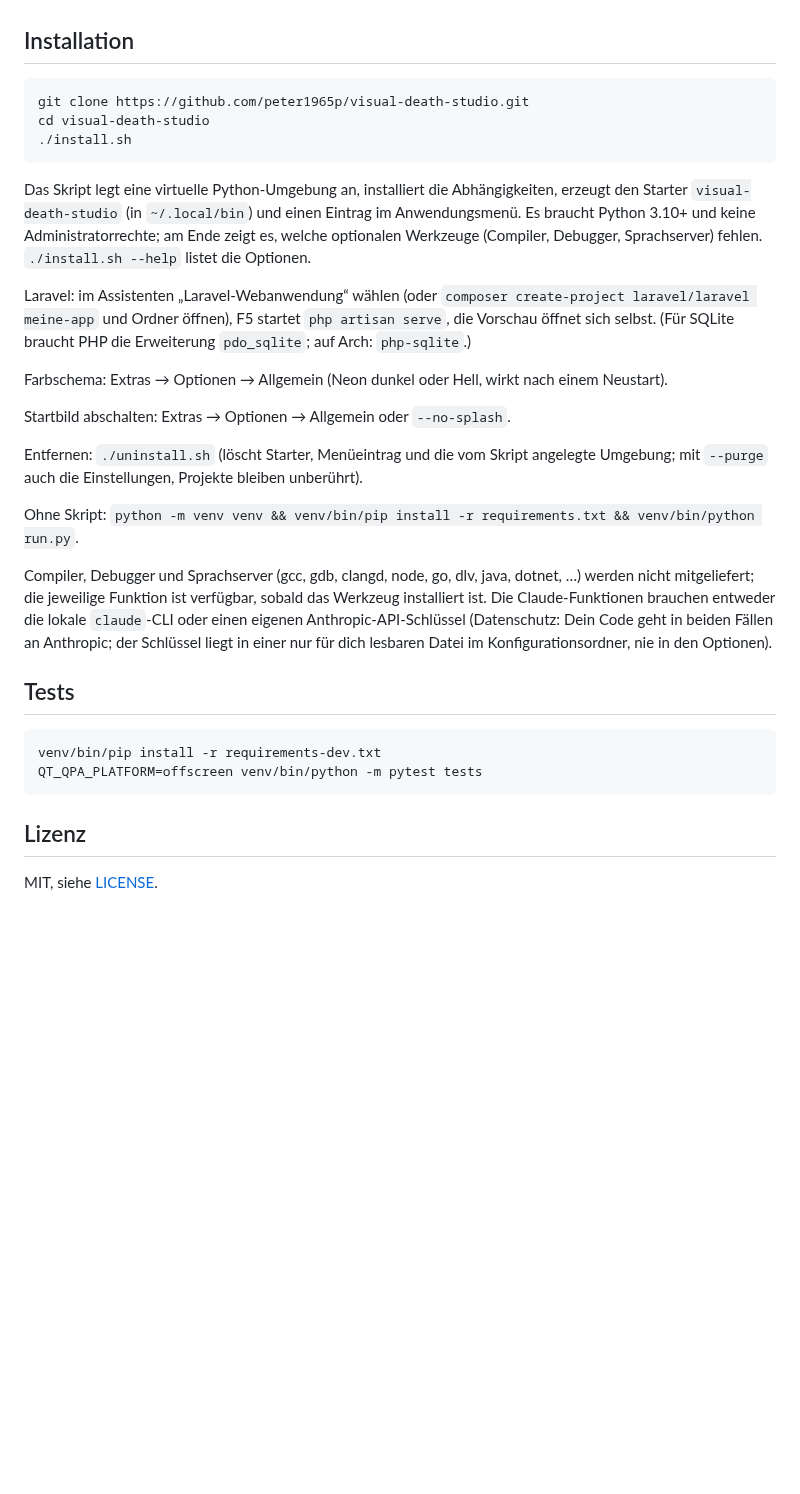
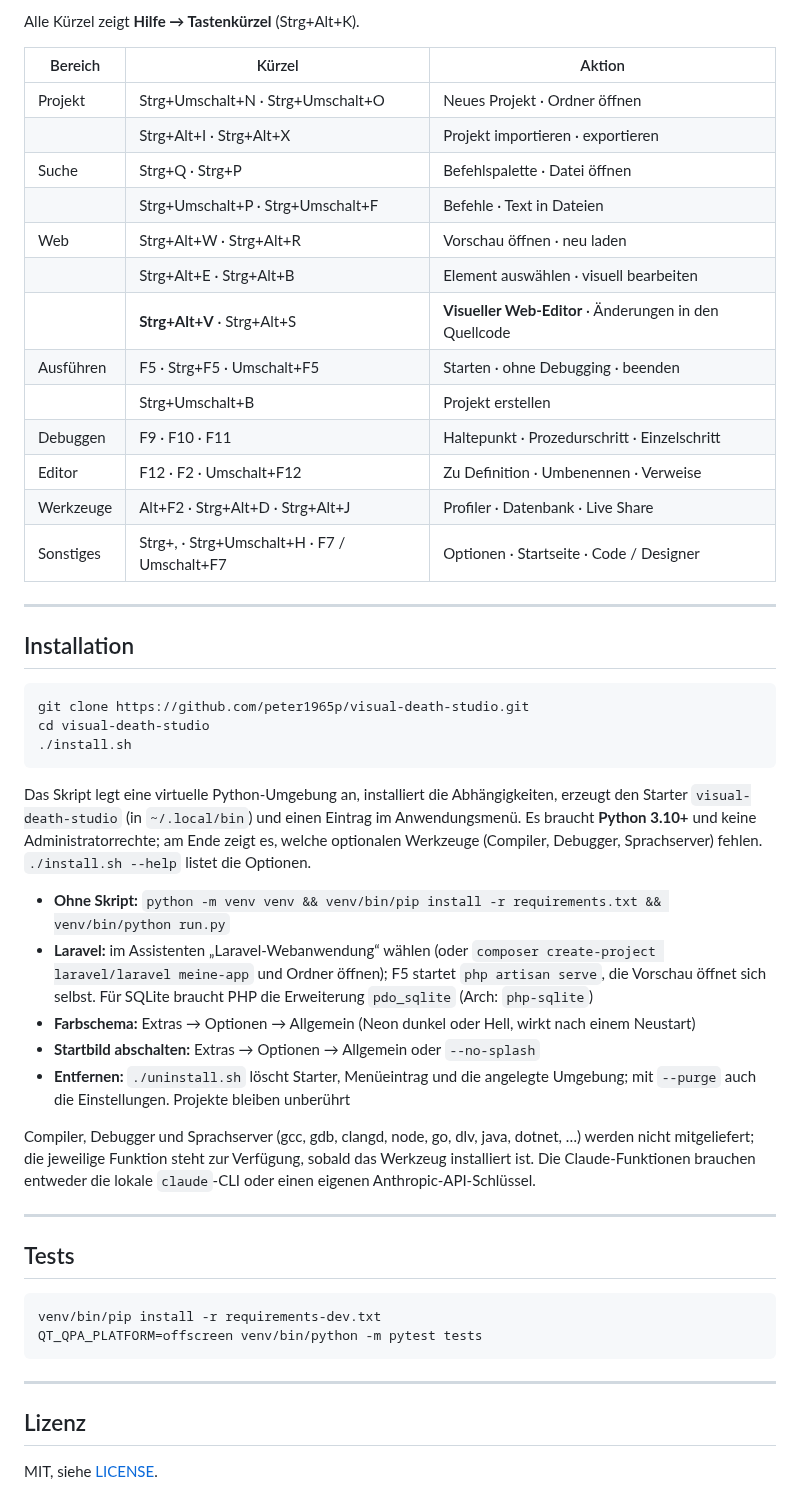
Before and after one commit to peter1965p/visual-death-studio, a Markdown page: README.md, the part around one of its changes. Drawn GitHub-style; blank space fills up the shorter version.

````diff
--- a/README.md
+++ b/README.md
@@ -51,34 +109,51 @@ Startseite und Web-Vorschau mit einer fertig gebauten Laravel-Unternehmensseite
+Alle Kürzel zeigt **Hilfe → Tastenkürzel** (Strg+Alt+K).
+
+| Bereich | Kürzel | Aktion |
+|---|---|---|
+| Projekt | Strg+Umschalt+N · Strg+Umschalt+O | Neues Projekt · Ordner öffnen |
+| | Strg+Alt+I · Strg+Alt+X | Projekt importieren · exportieren |
+| Suche | Strg+Q · Strg+P | Befehlspalette · Datei öffnen |
+| | Strg+Umschalt+P · Strg+Umschalt+F | Befehle · Text in Dateien |
+| Web | Strg+Alt+W · Strg+Alt+R | Vorschau öffnen · neu laden |
+| | Strg+Alt+E · Strg+Alt+B | Element auswählen · visuell bearbeiten |
+| | **Strg+Alt+V** · Strg+Alt+S | **Visueller Web-Editor** · Änderungen in den Quellcode |
+| Ausführen | F5 · Strg+F5 · Umschalt+F5 | Starten · ohne Debugging · beenden |
+| | Strg+Umschalt+B | Projekt erstellen |
+| Debuggen | F9 · F10 · F11 | Haltepunkt · Prozedurschritt · Einzelschritt |
+| Editor | F12 · F2 · Umschalt+F12 | Zu Definition · Umbenennen · Verweise |
+| Werkzeuge | Alt+F2 · Strg+Alt+D · Strg+Alt+J | Profiler · Datenbank · Live Share |
+| Sonstiges | Strg+, · Strg+Umschalt+H · F7 / Umschalt+F7 | Optionen · Startseite · Code / Designer |
+
+---
 
 ## Installation
 
-    git clone https://github.com/peter1965p/visual-death-studio.git
-    cd visual-death-studio
-    ./install.sh
+```bash
+git clone https://github.com/peter1965p/visual-death-studio.git
+cd visual-death-studio
+./install.sh
+```
 
-Das Skript legt eine virtuelle Python-Umgebung an, installiert die Abhängigkeiten, erzeugt den Starter `visual-death-studio`
-(in `~/.local/bin`) und einen Eintrag im Anwendungsmenü. Es braucht Python 3.10+ und keine Administratorrechte; am Ende zeigt es,
-welche optionalen Werkzeuge (Compiler, Debugger, Sprachserver) fehlen. `./install.sh --help` listet die Optionen.
+Das Skript legt eine virtuelle Python-Umgebung an, installiert die Abhängigkeiten, erzeugt den Starter `visual-death-studio` (in `~/.local/bin`) und einen Eintrag im Anwendungsmenü. Es braucht **Python 3.10+** und keine Administratorrechte; am Ende zeigt es, welche optionalen Werkzeuge (Compiler, Debugger, Sprachserver) fehlen. `./install.sh --help` listet die Optionen.
 
-Laravel: im Assistenten „Laravel-Webanwendung“ wählen (oder `composer create-project laravel/laravel meine-app` und Ordner öffnen), F5 startet `php artisan serve`, die Vorschau öffnet sich selbst. (Für SQLite braucht PHP die Erweiterung `pdo_sqlite`; auf Arch: `php-sqlite`.)
+- **Ohne Skript:** `python -m venv venv && venv/bin/pip install -r requirements.txt && venv/bin/python run.py`
+- **Laravel:** im Assistenten „Laravel-Webanwendung“ wählen (oder `composer create-project laravel/laravel meine-app` und Ordner öffnen); F5 startet `php artisan serve`, die Vorschau öffnet sich selbst. Für SQLite braucht PHP die Erweiterung `pdo_sqlite` (Arch: `php-sqlite`)
+- **Farbschema:** Extras → Optionen → Allgemein (Neon dunkel oder Hell, wirkt nach einem Neustart)
+- **Startbild abschalten:** Extras → Optionen → Allgemein oder `--no-splash`
+- **Entfernen:** `./uninstall.sh` löscht Starter, Menüeintrag und die angelegte Umgebung; mit `--purge` auch die Einstellungen. Projekte bleiben unberührt
 
-Farbschema: Extras → Optionen → Allgemein (Neon dunkel oder Hell, wirkt nach einem Neustart).
+Compiler, Debugger und Sprachserver (gcc, gdb, clangd, node, go, dlv, java, dotnet, …) werden nicht mitgeliefert; die jeweilige Funktion steht zur Verfügung, sobald das Werkzeug installiert ist. Die Claude-Funktionen brauchen entweder die lokale `claude`-CLI oder einen eigenen Anthropic-API-Schlüssel.
 
-Startbild abschalten: Extras → Optionen → Allgemein oder `--no-splash`.
-
-Entfernen: `./uninstall.sh` (löscht Starter, Menüeintrag und die vom Skript angelegte Umgebung; mit `--purge` auch die Einstellungen,
-Projekte bleiben unberührt).
-
-Ohne Skript: `python -m venv venv && venv/bin/pip install -r requirements.txt && venv/bin/python run.py`.
-
-Compiler, Debugger und Sprachserver (gcc, gdb, clangd, node, go, dlv, java, dotnet, …) werden nicht mitgeliefert; die
-jeweilige Funktion ist verfügbar, sobald das Werkzeug installiert ist. Die Claude-Funktionen brauchen entweder die lokale
-`claude`-CLI oder einen eigenen Anthropic-API-Schlüssel (Datenschutz: Dein Code geht in beiden Fällen an Anthropic; der Schlüssel liegt in einer
-nur für dich lesbaren Datei im Konfigurationsordner, nie in den Optionen).
+---
 
 ## Tests
 
-    venv/bin/pip install -r requirements-dev.txt
-    QT_QPA_PLATFORM=offscreen venv/bin/python -m pytest tests
+```bash
+venv/bin/pip install -r requirements-dev.txt
+QT_QPA_PLATFORM=offscreen venv/bin/python -m pytest tests
+```
+
+---
 
 ## Lizenz
 
````
Also changed, not shown: other parts of README.md (+98 -40 lines), docs/neues-projekt.png (added), docs/visueller-editor.png (added), 3 other files.
